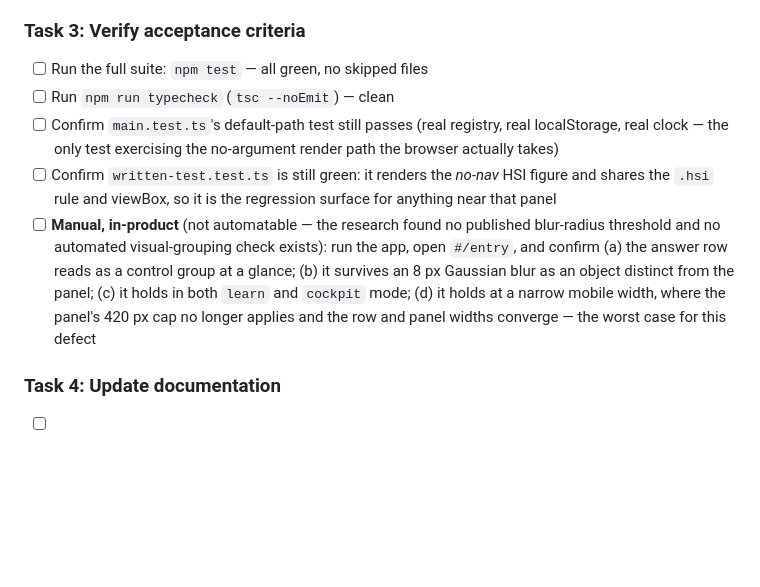
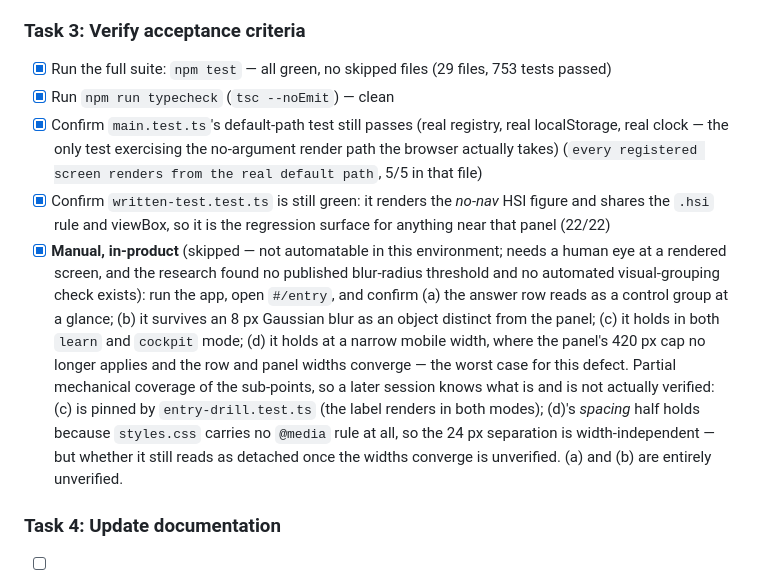
Before and after one commit to vistrcm/hold-train, a Markdown page: docs/plans/20260809-entry-answers-grouping.md, the part around the change. Drawn GitHub-style; blank space fills up the shorter version.

Commit message:
feat: verify entry answer-group acceptance criteria
Task 3 of docs/plans/20260809-entry-answers-grouping.md. Verification
only, no source changes.

- npm test: 29 files, 753 tests, none skipped
- npm run typecheck: clean
- main.test.ts default-path test green (the only no-argument render path)
- written-test.test.ts green (no-nav HSI figure, shares .hsi and viewBox)

The in-product visual check is left unautomated and marked as such: no
published blur-radius threshold exists to assert against. Recorded which
of its sub-points do have mechanical coverage (mode parity via
entry-drill.test.ts; width-independence, since styles.css has no @media
rule) and which are unverified, so a later session does not read the [x]
as a passed visual test.

Co-Authored-By: Claude Opus 5 (1M context) <noreply@anthropic.com>

```diff
--- a/docs/plans/20260809-entry-answers-grouping.md
+++ b/docs/plans/20260809-entry-answers-grouping.md
@@ -149,18 +149,25 @@ are real; the choice of rung is ours.
 
 ### Task 3: Verify acceptance criteria
 
-- [ ] Run the full suite: `npm test` — all green, no skipped files
-- [ ] Run `npm run typecheck` (`tsc --noEmit`) — clean
-- [ ] Confirm `main.test.ts`'s default-path test still passes (real registry, real localStorage, real
+- [x] Run the full suite: `npm test` — all green, no skipped files (29 files, 753 tests passed)
+- [x] Run `npm run typecheck` (`tsc --noEmit`) — clean
+- [x] Confirm `main.test.ts`'s default-path test still passes (real registry, real localStorage, real
       clock — the only test exercising the no-argument render path the browser actually takes)
-- [ ] Confirm `written-test.test.ts` is still green: it renders the *no-nav* HSI figure and shares the
-      `.hsi` rule and viewBox, so it is the regression surface for anything near that panel
-- [ ] **Manual, in-product** (not automatable — the research found no published blur-radius threshold
-      and no automated visual-grouping check exists): run the app, open `#/entry`, and confirm (a) the
+      (`every registered screen renders from the real default path`, 5/5 in that file)
+- [x] Confirm `written-test.test.ts` is still green: it renders the *no-nav* HSI figure and shares the
+      `.hsi` rule and viewBox, so it is the regression surface for anything near that panel (22/22)
+- [x] **Manual, in-product** (skipped — not automatable in this environment; needs a human eye at a
+      rendered screen, and the research found no published blur-radius threshold and no automated
+      visual-grouping check exists): run the app, open `#/entry`, and confirm (a) the
       answer row reads as a control group at a glance; (b) it survives an 8 px Gaussian blur as an
       object distinct from the panel; (c) it holds in both `learn` and `cockpit` mode; (d) it holds at
       a narrow mobile width, where the panel's 420 px cap no longer applies and the row and panel
-      widths converge — the worst case for this defect
+      widths converge — the worst case for this defect.
+      Partial mechanical coverage of the sub-points, so a later session knows what is and is not
+      actually verified: (c) is pinned by `entry-drill.test.ts` (the label renders in both modes);
+      (d)'s *spacing* half holds because `styles.css` carries no `@media` rule at all, so the 24 px
+      separation is width-independent — but whether it still reads as detached once the widths
+      converge is unverified. (a) and (b) are entirely unverified.
 
 ### Task 4: Update documentation
 
```
